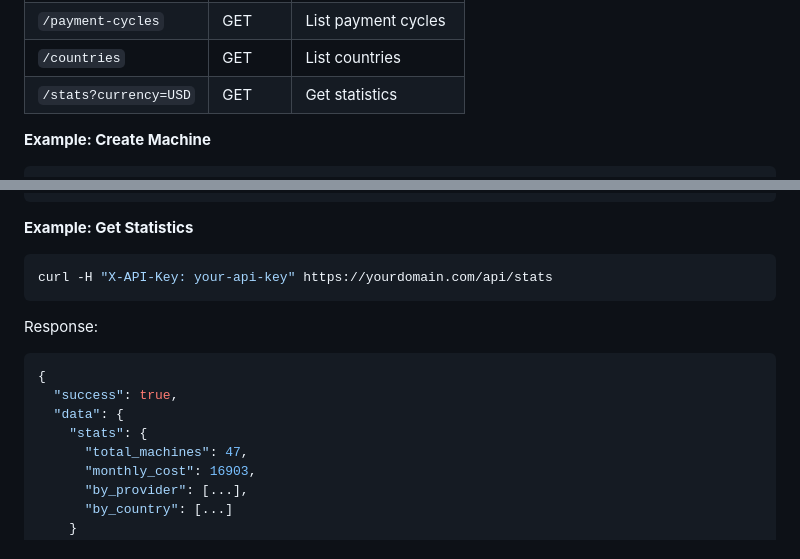
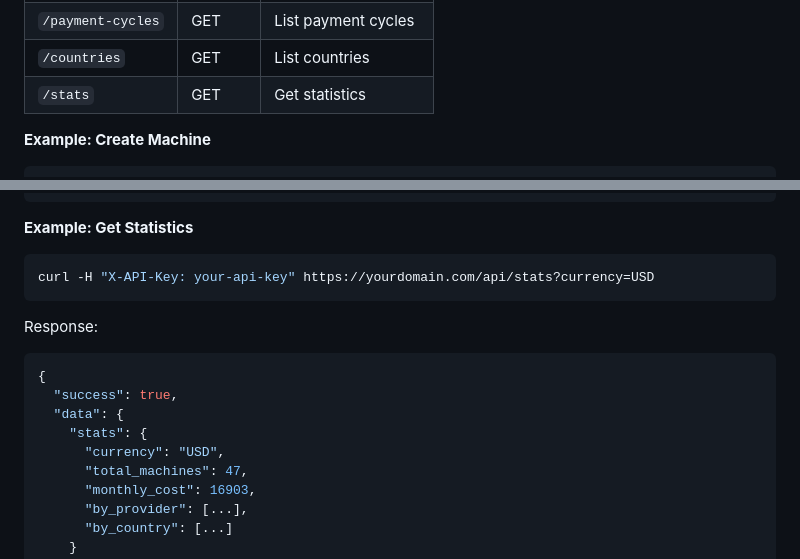
Before and after one commit to seikan/carotu, a Markdown page: README.md, 2 parts joined by grey strips. GitHub-like rendering.

````diff
--- a/README.md
+++ b/README.md
@@ -232,7 +232,7 @@ curl -H "X-API-Key: your-api-key" https://yourdomain.com/api/machines
 | `/providers/{id}` | GET | Get single provider |
 | `/payment-cycles` | GET | List payment cycles |
 | `/countries` | GET | List countries |
-| `/stats?currency=USD` | GET | Get statistics |
+| `/stats` | GET | Get statistics |
 
 **Example: Create Machine**
 
@@ -260,7 +260,7 @@ curl -X POST \
 **Example: Get Statistics**
 
 ```bash
-curl -H "X-API-Key: your-api-key" https://yourdomain.com/api/stats
+curl -H "X-API-Key: your-api-key" https://yourdomain.com/api/stats?currency=USD
 ```
 
 Response:
@@ -269,6 +269,7 @@ Response:
   "success": true,
   "data": {
     "stats": {
+      "currency": "USD",
       "total_machines": 47,
       "monthly_cost": 16903,
       "by_provider": [...],
````
